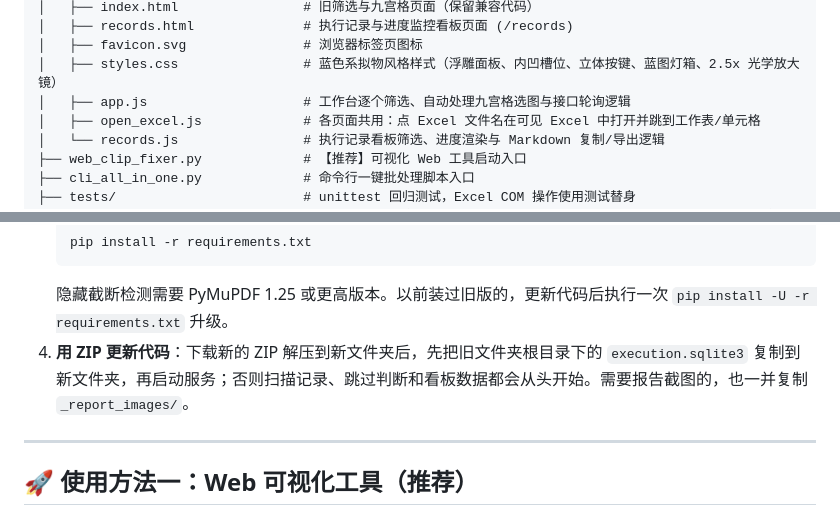
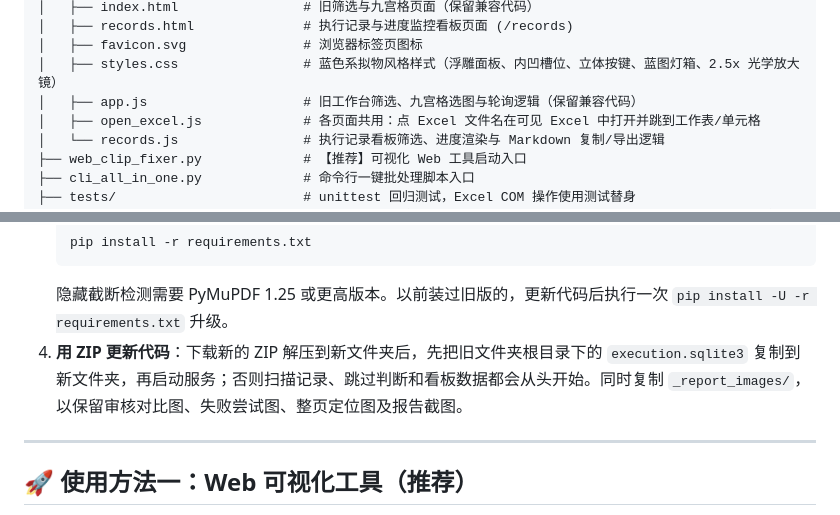
Before and after one commit to yanshandou/clear_handle_excel, a Markdown page: README.md, 2 parts joined by grey strips. GitHub-like rendering.

````diff
--- a/README.md
+++ b/README.md
@@ -93,7 +93,7 @@ clear_handle_excel/
 │   ├── records.html              # 执行记录与进度监控看板页面 (/records)
 │   ├── favicon.svg               # 浏览器标签页图标
 │   ├── styles.css                # 蓝色系拟物风格样式（浮雕面板、内凹槽位、立体按键、蓝图灯箱、2.5x 光学放大镜）
-│   ├── app.js                    # 工作台逐个筛选、自动处理九宫格选图与接口轮询逻辑
+│   ├── app.js                    # 旧工作台筛选、九宫格选图与轮询逻辑（保留兼容代码）
 │   ├── open_excel.js             # 各页面共用：点 Excel 文件名在可见 Excel 中打开并跳到工作表/单元格
 │   └── records.js                # 执行记录看板筛选、进度渲染与 Markdown 复制/导出逻辑
 ├── web_clip_fixer.py             # 【推荐】可视化 Web 工具启动入口
@@ -114,7 +114,7 @@ clear_handle_excel/
    pip install -r requirements.txt
    ```
    隐藏截断检测需要 PyMuPDF 1.25 或更高版本。以前装过旧版的，更新代码后执行一次 `pip install -U -r requirements.txt` 升级。
-4. **用 ZIP 更新代码**：下载新的 ZIP 解压到新文件夹后，先把旧文件夹根目录下的 `execution.sqlite3` 复制到新文件夹，再启动服务；否则扫描记录、跳过判断和看板数据都会从头开始。需要报告截图的，也一并复制 `_report_images/`。
+4. **用 ZIP 更新代码**：下载新的 ZIP 解压到新文件夹后，先把旧文件夹根目录下的 `execution.sqlite3` 复制到新文件夹，再启动服务；否则扫描记录、跳过判断和看板数据都会从头开始。同时复制 `_report_images/`，以保留审核对比图、失败尝试图、整页定位图及报告截图。
 
 ---
 
````
Also changed, not shown: other parts of README.md (+12 -12 lines).
